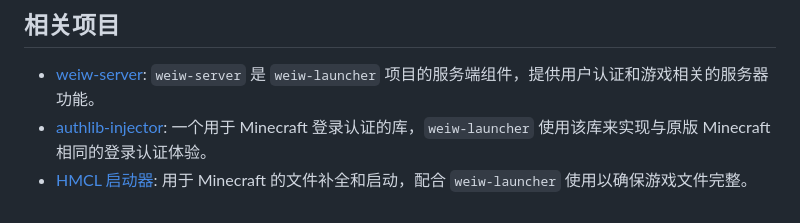
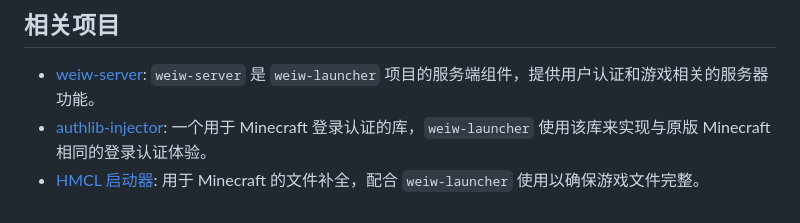
Before and after one commit to laozhi-1993/weiw-launcher, a Markdown page: README.md, the part around the change. Drawn GitHub-style.

```diff
--- a/README.md
+++ b/README.md
@@ -138,4 +138,4 @@
 
 - [weiw-server](https://github.com/laozhi-1993/weiw-server): `weiw-server` 是 `weiw-launcher` 项目的服务端组件，提供用户认证和游戏相关的服务器功能。
 - [authlib-injector](https://github.com/yushijinhun/authlib-injector): 一个用于 Minecraft 登录认证的库，`weiw-launcher` 使用该库来实现与原版 Minecraft 相同的登录认证体验。
-- [HMCL 启动器](https://github.com/HMCL-dev/HMCL): 用于 Minecraft 的文件补全和启动，配合 `weiw-launcher` 使用以确保游戏文件完整。
+- [HMCL 启动器](https://github.com/HMCL-dev/HMCL): 用于 Minecraft 的文件补全，配合 `weiw-launcher` 使用以确保游戏文件完整。
```
